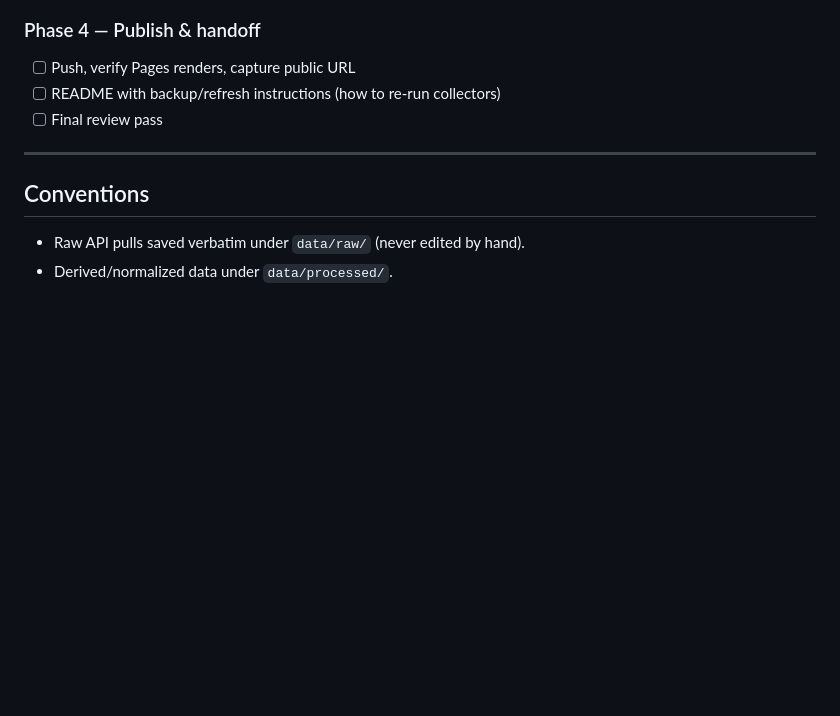
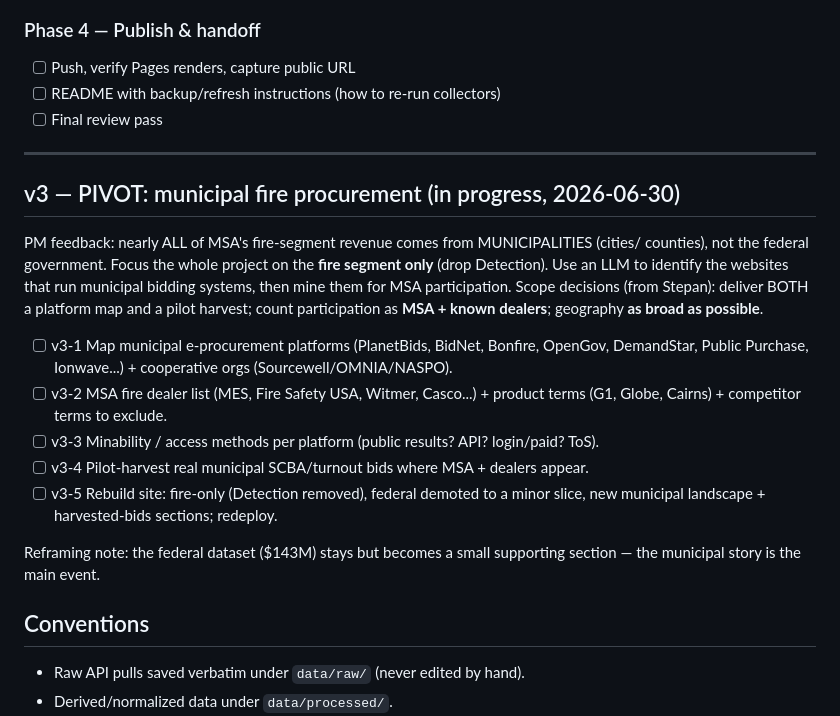
Before and after one commit to slogatskiy/msa-procurement-analysis, a Markdown page: ROADMAP.md, the part around the change. GitHub-like rendering; blank space fills up the shorter version.

Commit message:
v3 plan: pivot to municipal fire procurement (drop Detection)
Co-Authored-By: Claude Opus 4.8 <noreply@anthropic.com>

```diff
--- a/ROADMAP.md
+++ b/ROADMAP.md
@@ -63,6 +63,25 @@ the reference design (research-report layout: anchor nav, KPI tiles, charts with
 
 ---
 
+## v3 — PIVOT: municipal fire procurement (in progress, 2026-06-30)
+PM feedback: nearly ALL of MSA's fire-segment revenue comes from MUNICIPALITIES (cities/
+counties), not the federal government. Focus the whole project on the **fire segment only**
+(drop Detection). Use an LLM to identify the websites that run municipal bidding systems, then
+mine them for MSA participation. Scope decisions (from Stepan): deliver BOTH a platform map and a
+pilot harvest; count participation as **MSA + known dealers**; geography **as broad as possible**.
+
+- [ ] v3-1 Map municipal e-procurement platforms (PlanetBids, BidNet, Bonfire, OpenGov,
+      DemandStar, Public Purchase, Ionwave...) + cooperative orgs (Sourcewell/OMNIA/NASPO).
+- [ ] v3-2 MSA fire dealer list (MES, Fire Safety USA, Witmer, Casco...) + product terms
+      (G1, Globe, Cairns) + competitor terms to exclude.
+- [ ] v3-3 Minability / access methods per platform (public results? API? login/paid? ToS).
+- [ ] v3-4 Pilot-harvest real municipal SCBA/turnout bids where MSA + dealers appear.
+- [ ] v3-5 Rebuild site: fire-only (Detection removed), federal demoted to a minor slice,
+      new municipal landscape + harvested-bids sections; redeploy.
+
+Reframing note: the federal dataset ($143M) stays but becomes a small supporting section —
+the municipal story is the main event.
+
 ## Conventions
 - Raw API pulls saved verbatim under `data/raw/` (never edited by hand).
 - Derived/normalized data under `data/processed/`.
```
